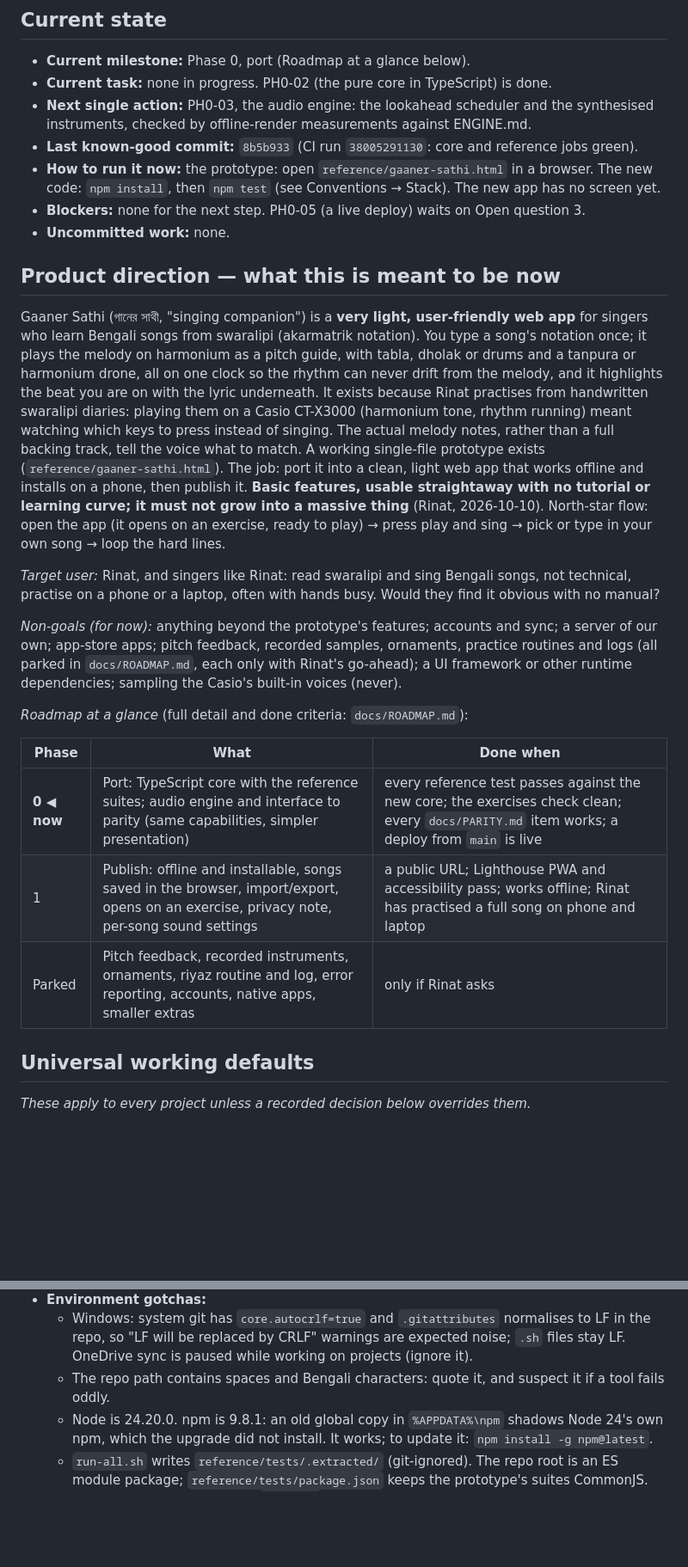
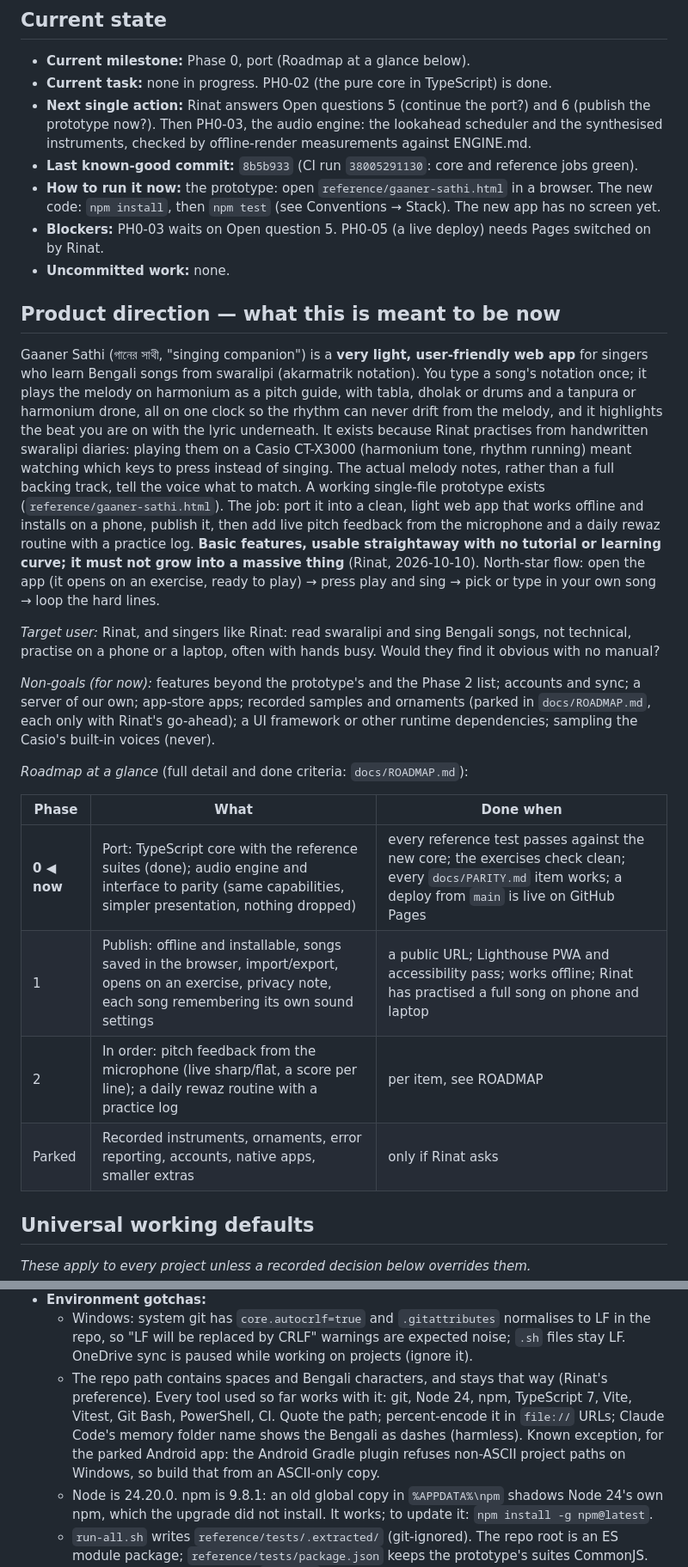
Before and after one commit to RinatMalik/Gaaner-Sathi, a Markdown page: CONTEXT.md, 2 parts joined by grey strips. Shown at 86% size. Drawn GitHub-style; blank space fills up the shorter version.

```diff
--- a/CONTEXT.md
+++ b/CONTEXT.md
@@ -34,14 +34,17 @@ decision, which always wins (see Source-of-truth order).
 
 - **Current milestone:** Phase 0, port (Roadmap at a glance below).
 - **Current task:** none in progress. PH0-02 (the pure core in TypeScript) is done.
-- **Next single action:** PH0-03, the audio engine: the lookahead scheduler and the
-  synthesised instruments, checked by offline-render measurements against ENGINE.md.
+- **Next single action:** Rinat answers Open questions 5 (continue the port?) and 6
+  (publish the prototype now?). Then PH0-03, the audio engine: the lookahead scheduler
+  and the synthesised instruments, checked by offline-render measurements against
+  ENGINE.md.
 - **Last known-good commit:** `8b5b933` (CI run `38005291130`: core and reference jobs
   green).
 - **How to run it now:** the prototype: open `reference/gaaner-sathi.html` in a
   browser. The new code: `npm install`, then `npm test` (see Conventions → Stack). The
   new app has no screen yet.
-- **Blockers:** none for the next step. PH0-05 (a live deploy) waits on Open question 3.
+- **Blockers:** PH0-03 waits on Open question 5. PH0-05 (a live deploy) needs Pages
+  switched on by Rinat.
 - **Uncommitted work:** none.
 
 ## Product direction — what this is meant to be now
@@ -56,29 +59,30 @@ diaries: playing them on a Casio CT-X3000 (harmonium tone, rhythm running) meant
 watching which keys to press instead of singing. The actual melody notes, rather than
 a full backing track, tell the voice what to match. A working single-file prototype
 exists (`reference/gaaner-sathi.html`). The job: port it into a clean, light web app
-that works offline and installs on a phone, then publish it. **Basic features, usable
-straightaway with no tutorial or learning curve; it must not grow into a massive
-thing** (Rinat, 2026-10-10). North-star flow: open the app (it opens on an exercise,
-ready to play) → press play and sing → pick or type in your own song → loop the hard
-lines.
+that works offline and installs on a phone, publish it, then add live pitch feedback
+from the microphone and a daily rewaz routine with a practice log. **Basic features,
+usable straightaway with no tutorial or learning curve; it must not grow into a
+massive thing** (Rinat, 2026-10-10). North-star flow: open the app (it opens on an
+exercise, ready to play) → press play and sing → pick or type in your own song → loop
+the hard lines.
 
 *Target user:* Rinat, and singers like Rinat: read swaralipi and sing Bengali songs,
 not technical, practise on a phone or a laptop, often with hands busy. Would they find
 it obvious with no manual?
 
-*Non-goals (for now):* anything beyond the prototype's features; accounts and sync; a
-server of our own; app-store apps; pitch feedback, recorded samples, ornaments,
-practice routines and logs (all parked in `docs/ROADMAP.md`, each only with Rinat's
-go-ahead); a UI framework or other runtime dependencies; sampling the Casio's
-built-in voices (never).
+*Non-goals (for now):* features beyond the prototype's and the Phase 2 list; accounts
+and sync; a server of our own; app-store apps; recorded samples and ornaments (parked
+in `docs/ROADMAP.md`, each only with Rinat's go-ahead); a UI framework or other runtime
+dependencies; sampling the Casio's built-in voices (never).
 
 *Roadmap at a glance* (full detail and done criteria: `docs/ROADMAP.md`):
 
 | Phase | What | Done when |
 |---|---|---|
-| **0 ◀ now** | Port: TypeScript core with the reference suites; audio engine and interface to parity (same capabilities, simpler presentation) | every reference test passes against the new core; the exercises check clean; every `docs/PARITY.md` item works; a deploy from `main` is live |
-| 1 | Publish: offline and installable, songs saved in the browser, import/export, opens on an exercise, privacy note, per-song sound settings | a public URL; Lighthouse PWA and accessibility pass; works offline; Rinat has practised a full song on phone and laptop |
-| Parked | Pitch feedback, recorded instruments, ornaments, riyaz routine and log, error reporting, accounts, native apps, smaller extras | only if Rinat asks |
+| **0 ◀ now** | Port: TypeScript core with the reference suites (done); audio engine and interface to parity (same capabilities, simpler presentation, nothing dropped) | every reference test passes against the new core; the exercises check clean; every `docs/PARITY.md` item works; a deploy from `main` is live on GitHub Pages |
+| 1 | Publish: offline and installable, songs saved in the browser, import/export, opens on an exercise, privacy note, each song remembering its own sound settings | a public URL; Lighthouse PWA and accessibility pass; works offline; Rinat has practised a full song on phone and laptop |
+| 2 | In order: pitch feedback from the microphone (live sharp/flat, a score per line); a daily rewaz routine with a practice log | per item, see ROADMAP |
+| Parked | Recorded instruments, ornaments, error reporting, accounts, native apps, smaller extras | only if Rinat asks |
 
 ## Universal working defaults
 
@@ -280,8 +285,12 @@ them (level 4); `docs/PARITY.md` is a checklist (level 6).
   - Windows: system git has `core.autocrlf=true` and `.gitattributes` normalises to LF
     in the repo, so "LF will be replaced by CRLF" warnings are expected noise; `.sh`
     files stay LF. OneDrive sync is paused while working on projects (ignore it).
-  - The repo path contains spaces and Bengali characters: quote it, and suspect it
-    if a tool fails oddly.
+  - The repo path contains spaces and Bengali characters, and stays that way (Rinat's
+    preference). Every tool used so far works with it: git, Node 24, npm, TypeScript 7,
+    Vite, Vitest, Git Bash, PowerShell, CI. Quote the path; percent-encode it in
+    `file://` URLs; Claude Code's memory folder name shows the Bengali as dashes
+    (harmless). Known exception, for the parked Android app: the Android Gradle plugin
+    refuses non-ASCII project paths on Windows, so build that from an ASCII-only copy.
   - Node is 24.20.0. npm is 9.8.1: an old global copy in `%APPDATA%\npm` shadows Node
     24's own npm, which the upgrade did not install. It works; to update it:
     `npm install -g npm@latest`.
```
Also changed, not shown: other parts of CONTEXT.md (+42 -14 lines), SECURITY.md (+2 -2 lines), docs/ROADMAP.md (+68 -36 lines).
